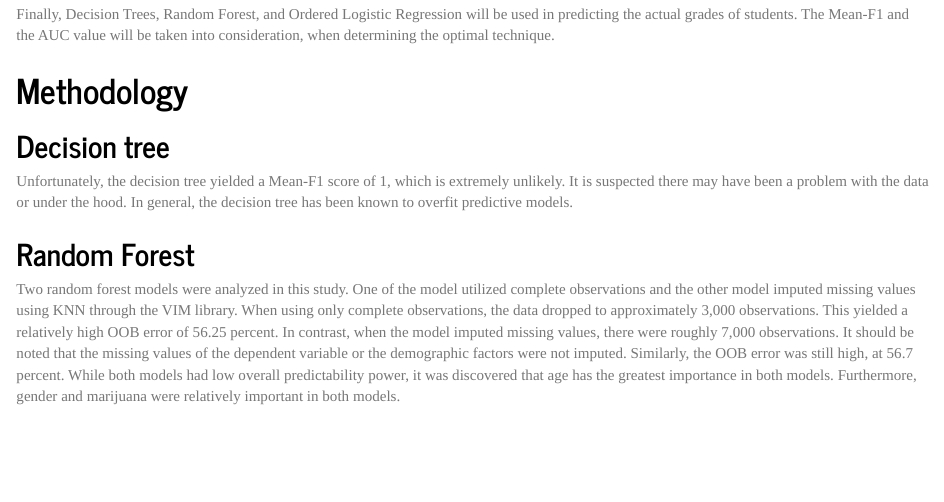
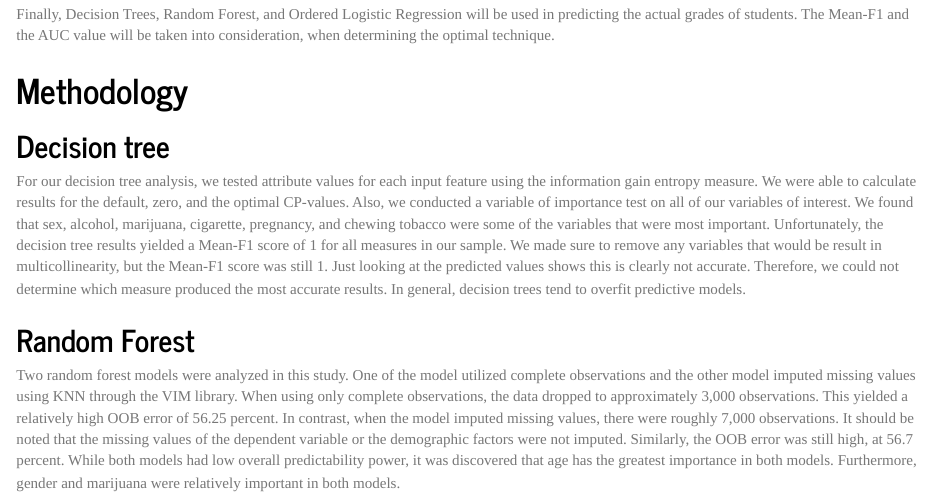
Before and after one commit to GeorgetownMcCourt/riskybehavior, an R Markdown document (Documents/Risky Behavior.Rmd): the page in a window 1100 px wide, from 1320 px down. Rendered offline with R 4.5, knitr and Pandoc, with nearby package versions; some code elsewhere in the file could not run offline.

Commit message:
Update Risky Behavior.Rmd

````diff
--- a/Documents/Risky Behavior.Rmd
+++ b/Documents/Risky Behavior.Rmd
@@ -335,7 +335,7 @@ Finally, Decision Trees, Random Forest, and Ordered Logistic Regression will be
 
 ## Decision tree
 
-Unfortunately, the decision tree yielded a Mean-F1 score of 1, which is extremely unlikely. It is suspected there may have been a problem with the data or under the hood. In general, the decision tree has been known to overfit predictive models.
+For our decision tree analysis, we tested attribute values for each input feature using the information gain entropy measure. We were able to calculate results for the default, zero, and the optimal CP-values.  Also, we conducted a variable of importance test on all of our variables of interest. We found that sex, alcohol, marijuana, cigarette, pregnancy, and chewing tobacco were some of the variables that were most important. Unfortunately, the decision tree results yielded a Mean-F1 score of 1 for all measures in our sample. We made sure to remove any variables that would be result in multicollinearity, but the Mean-F1 score was still 1. Just looking at the predicted values shows this is clearly not accurate. Therefore, we could not determine which measure produced the most accurate results. In general, decision trees tend to overfit predictive models.
 
 ```{r, message=FALSE, warning=FALSE, include=FALSE}
 #Train
````
